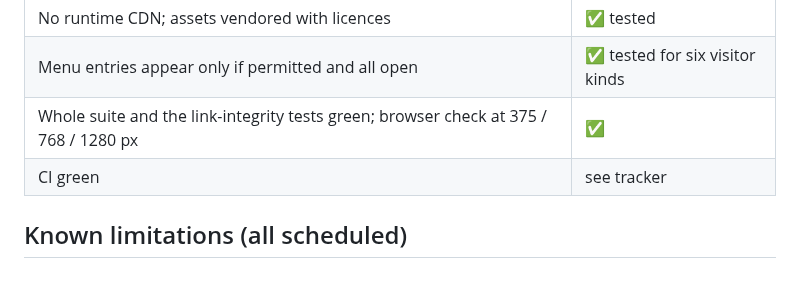
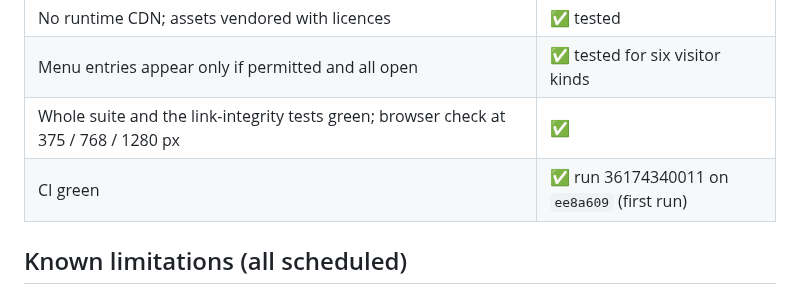
Before and after one commit to Waqar-Azeem-001/Wpanel, a Markdown page: docs/d1-design-system.md, the part around the change. Rendered like a GitHub page.

Commit message:
Mark Phase D1 complete after green CI
Co-Authored-By: Claude Sonnet 5 <noreply@anthropic.com>

```diff
--- a/docs/d1-design-system.md
+++ b/docs/d1-design-system.md
@@ -72,7 +72,7 @@ Navbar (three variants) · status badge tag · stat tile (whole tile is a link)
 | No runtime CDN; assets vendored with licences | ✅ tested |
 | Menu entries appear only if permitted and all open | ✅ tested for six visitor kinds |
 | Whole suite and the link-integrity tests green; browser check at 375 / 768 / 1280 px | ✅ |
-| CI green | see tracker |
+| CI green | ✅ run 36174340011 on `ee8a609` (first run) |
 
 ## Known limitations (all scheduled)
 
```
Also changed, not shown: Hosting_Management_Portal_Master_Development_Roadmap.md (+1 -1 lines).
